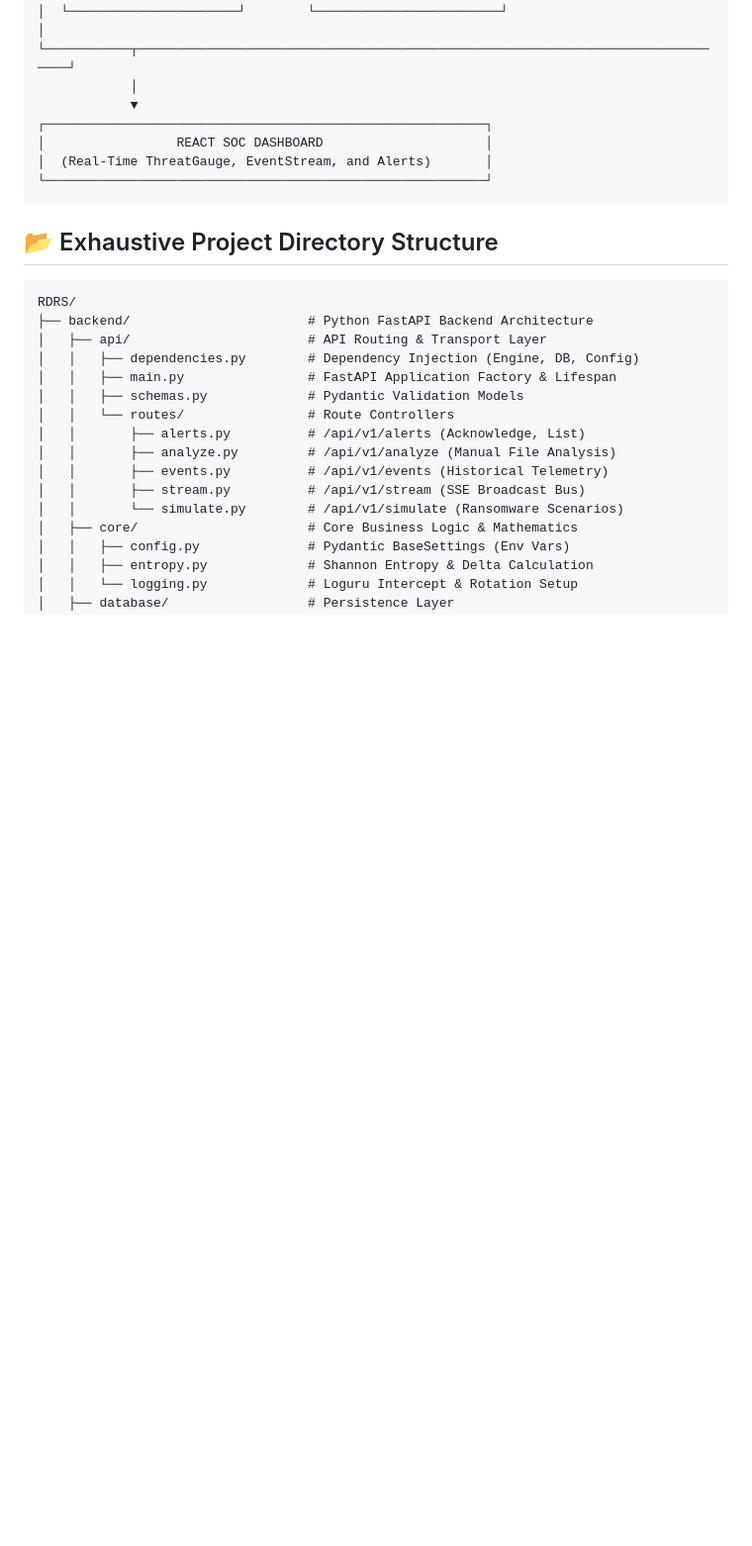
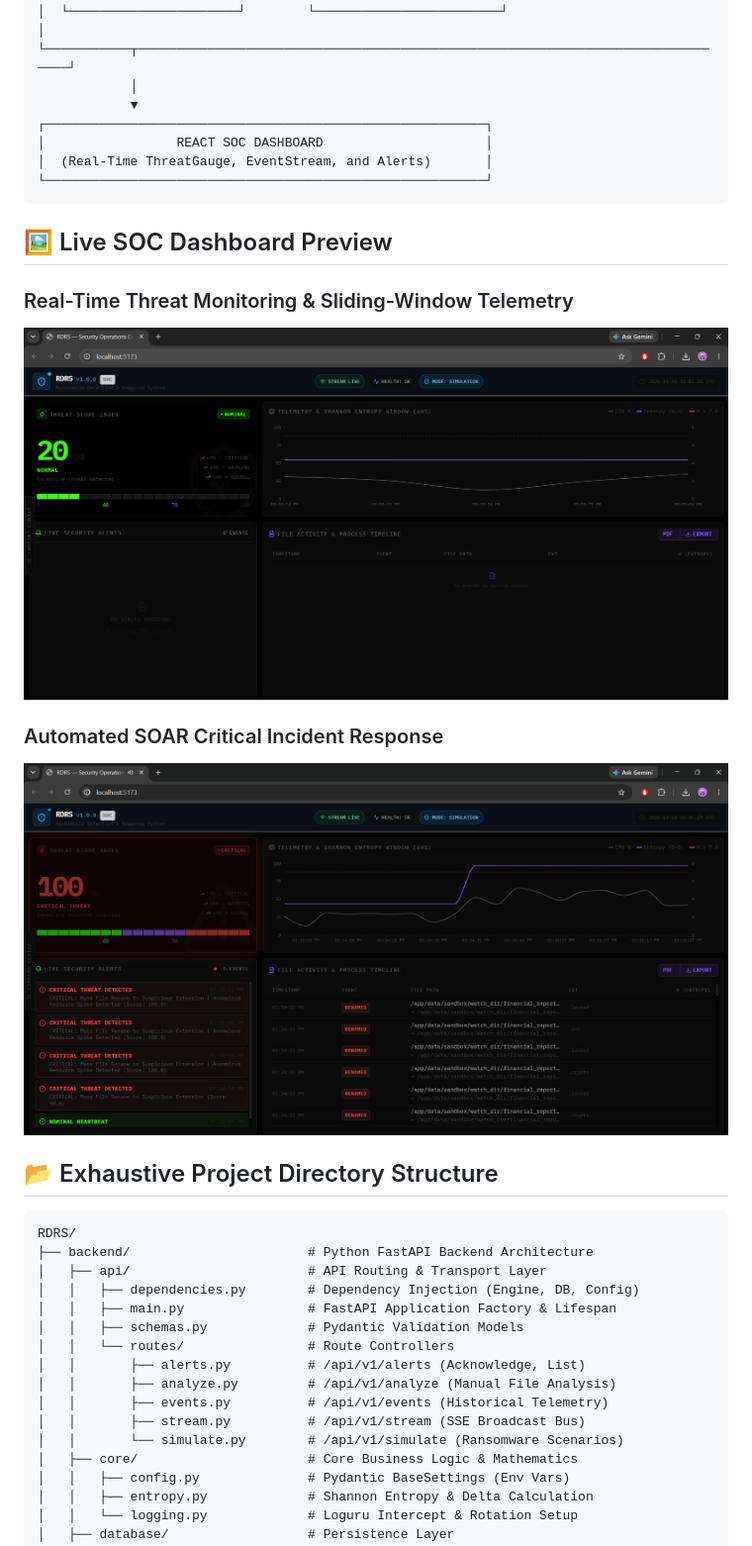
Before and after one commit to AbhiSha08/Ransomware-Detection-and-Response-System, a Markdown page: README.md, the part around the change. Shown at 99% size. Rendered like a GitHub page; pictures changed too: assets/rdrs_alert_critical.png (added), assets/rdrs_dashboard_live.png (added); blank space fills up the shorter version.

Commit message:
docs: finalize RDRS README with dashboard screenshots and verification assets

````diff
--- a/README.md
+++ b/README.md
@@ -49,6 +49,15 @@ The RDRS pipeline operates via a decoupled, highly concurrent asynchronous archi
 │  (Real-Time ThreatGauge, EventStream, and Alerts)       │
 └─────────────────────────────────────────────────────────┘
 ```
+## 🖼️ Live SOC Dashboard Preview
+
+### Real-Time Threat Monitoring & Sliding-Window Telemetry
+![RDRS Dashboard Live](assets/rdrs_dashboard_live.png)
+
+### Automated SOAR Critical Incident Response
+![RDRS Critical Alert](assets/rdrs_alert_critical.png)
+
+
 
 ## 📂 Exhaustive Project Directory Structure
 
````
